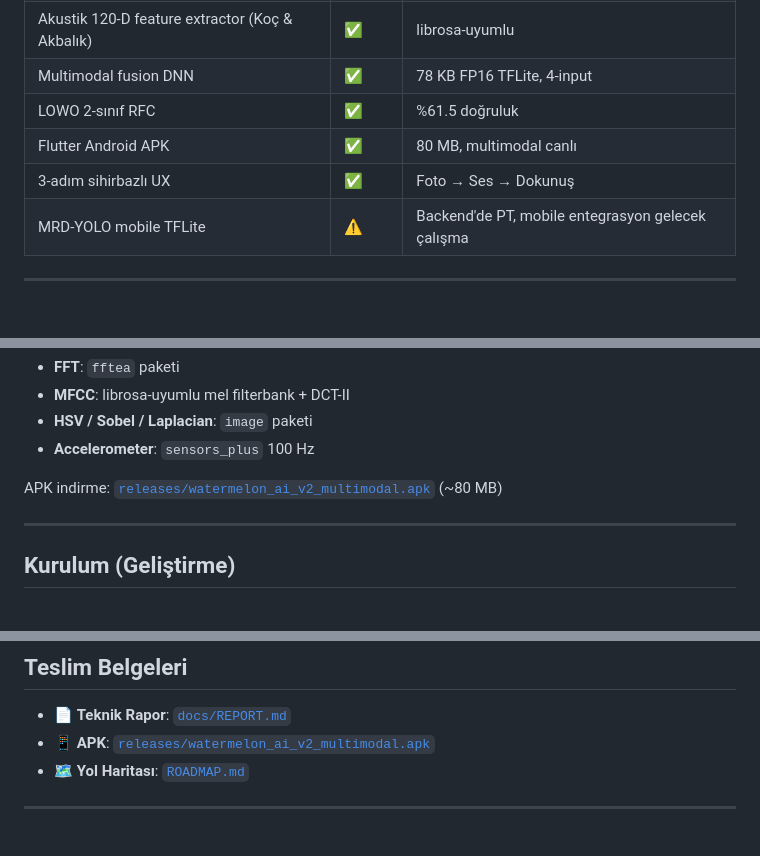
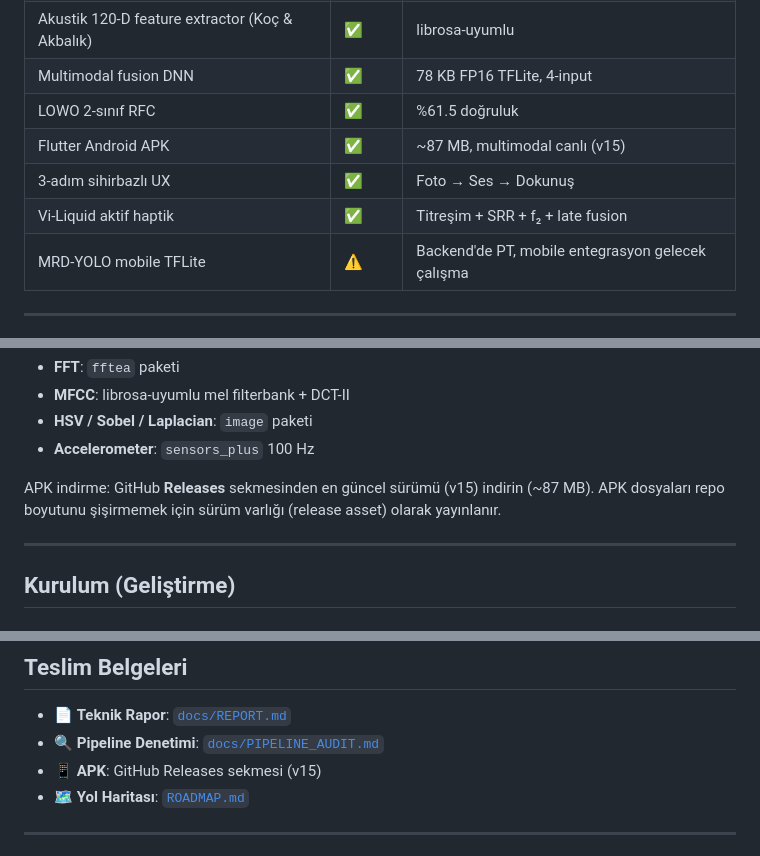
Before and after one commit to MYusufTOSUN/WatermelonAI, a Markdown page: README.md, 3 parts joined by grey strips. Rendered like a GitHub page.

Commit message:
README: APK referanslarini GitHub Releases'a yonlendir, v15 + Vi-Liquid satiri
Co-Authored-By: Claude Fable 5 <noreply@anthropic.com>

```diff
--- a/README.md
+++ b/README.md
@@ -15,8 +15,9 @@ Koç & Akbalık (2025) referans alınmış, Late Fusion DNN tabanlı mimari. 19
 | Akustik 120-D feature extractor (Koç & Akbalık) | ✅ | librosa-uyumlu |
 | Multimodal fusion DNN | ✅ | 78 KB FP16 TFLite, 4-input |
 | LOWO 2-sınıf RFC | ✅ | %61.5 doğruluk |
-| Flutter Android APK | ✅ | 80 MB, multimodal canlı |
+| Flutter Android APK | ✅ | ~87 MB, multimodal canlı (v15) |
 | 3-adım sihirbazlı UX | ✅ | Foto → Ses → Dokunuş |
+| Vi-Liquid aktif haptik | ✅ | Titreşim + SRR + f₂ + late fusion |
 | MRD-YOLO mobile TFLite | ⚠️ | Backend'de PT, mobile entegrasyon gelecek çalışma |
 
 ---
@@ -67,7 +68,7 @@ Tüm öznitelik çıkarımı Dart tarafında, internet bağlantısı **yok**:
 - **HSV / Sobel / Laplacian**: `image` paketi
 - **Accelerometer**: `sensors_plus` 100 Hz
 
-APK indirme: [`releases/watermelon_ai_v2_multimodal.apk`](releases/watermelon_ai_v2_multimodal.apk) (~80 MB)
+APK indirme: GitHub **Releases** sekmesinden en güncel sürümü (v15) indirin (~87 MB). APK dosyaları repo boyutunu şişirmemek için sürüm varlığı (release asset) olarak yayınlanır.
 
 ---
 
@@ -110,7 +111,8 @@ Detaylı sonuçlar: [`data/models/binary_lowo_results.json`](data/models/binary_
 ## Teslim Belgeleri
 
 - 📄 **Teknik Rapor**: [`docs/REPORT.md`](docs/REPORT.md)
-- 📱 **APK**: [`releases/watermelon_ai_v2_multimodal.apk`](releases/watermelon_ai_v2_multimodal.apk)
+- 🔍 **Pipeline Denetimi**: [`docs/PIPELINE_AUDIT.md`](docs/PIPELINE_AUDIT.md)
+- 📱 **APK**: GitHub Releases sekmesi (v15)
 - 🗺️ **Yol Haritası**: [`ROADMAP.md`](ROADMAP.md)
 
 ---
```
